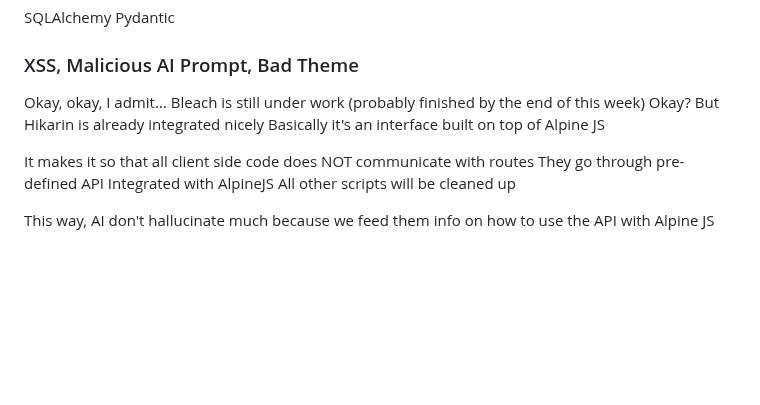
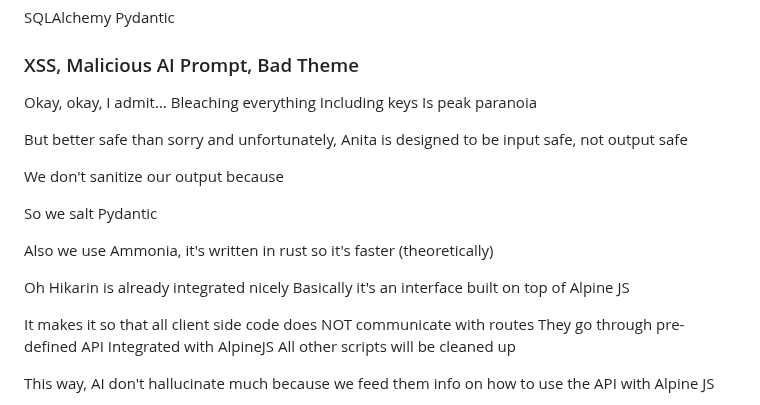
Before and after one commit to Iteranya/anita-cms, a Markdown page: README.md, the part around one of its changes. Drawn GitHub-style; blank space fills up the shorter version.

```diff
--- a/README.md
+++ b/README.md
@@ -574,9 +574,19 @@ Pydantic
 
 ### XSS, Malicious AI Prompt, Bad Theme
 Okay, okay, I admit...
-Bleach is still under work (probably finished by the end of this week)
-Okay?
-But Hikarin is already integrated nicely
+Bleaching everything
+Including keys
+Is peak paranoia
+
+But better safe than sorry and unfortunately, Anita is designed to be input safe, not output safe
+
+We don't sanitize our output because
+
+So we salt Pydantic
+
+Also we use Ammonia, it's written in rust so it's faster (theoretically)
+
+Oh Hikarin is already integrated nicely
 Basically it's an interface built on top of Alpine JS
 
 It makes it so that all client side code does NOT communicate with routes
```
Also changed, not shown: other parts of README.md (+1 -1 lines).
